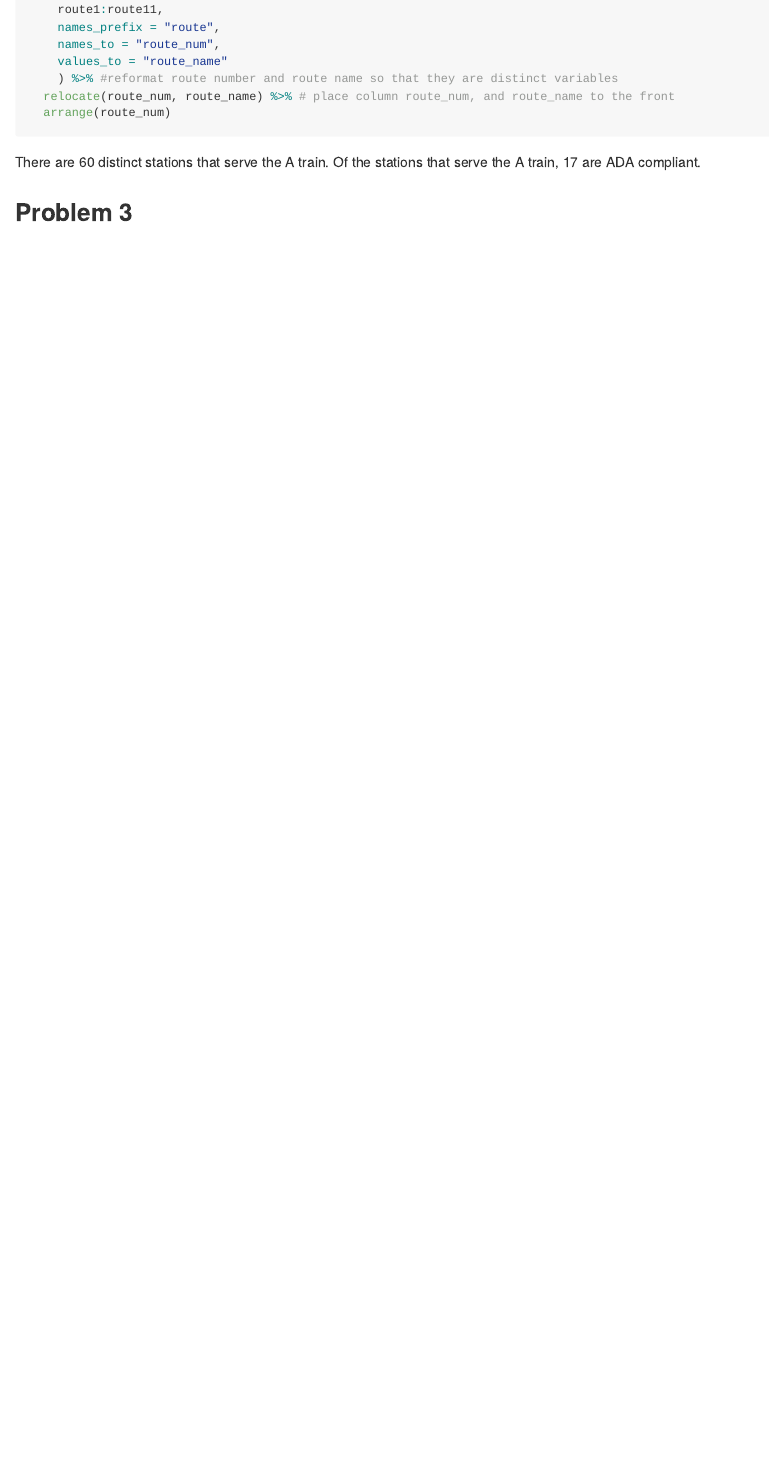
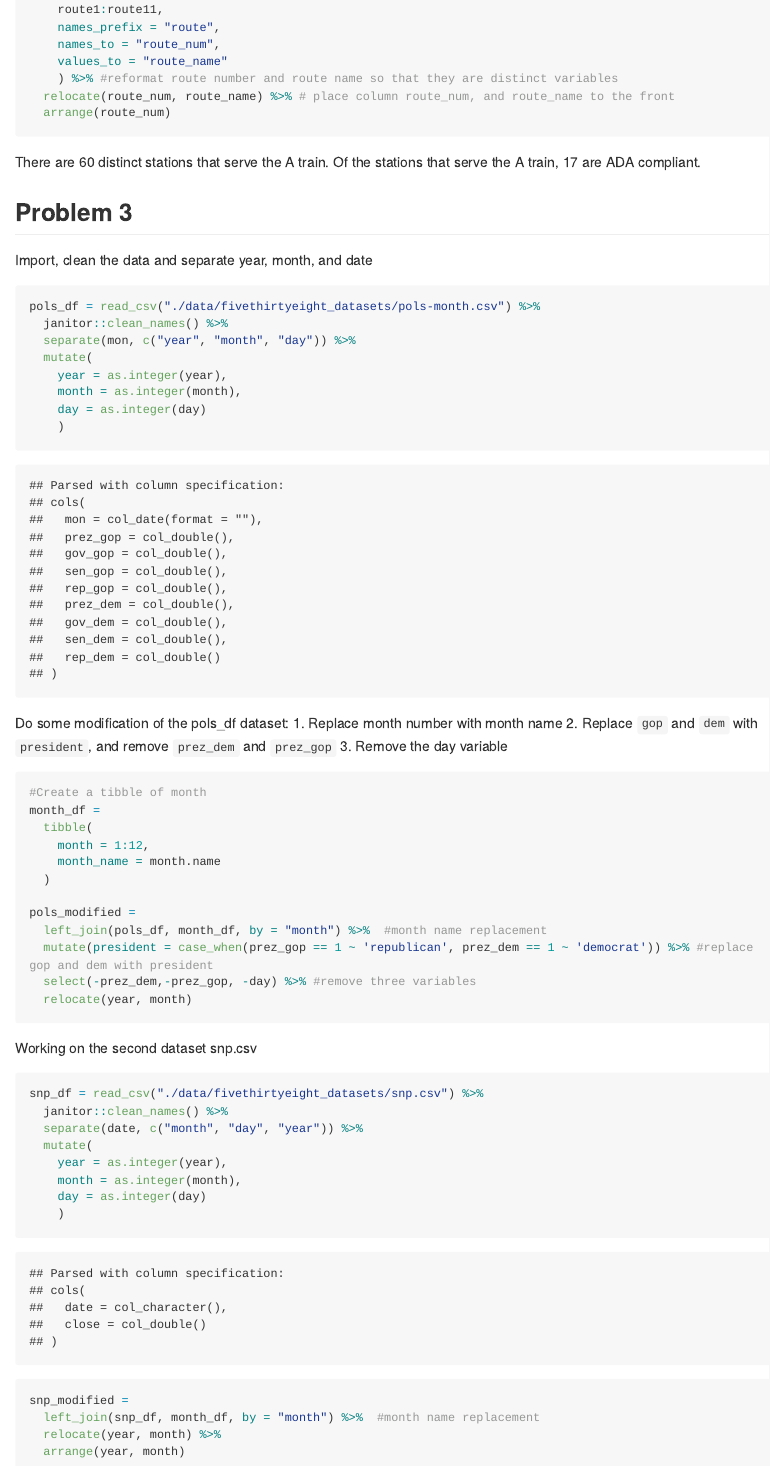
Before and after one commit to tracici25/p8105_hw2_mx2241, an R Markdown document (p8105_hw2_mx2241.Rmd): the page in a window 1100 px wide, from 3250 px down. The pictures show the output file p8105_hw2_mx2241.md that the author committed with the source, drawn offline in the style of GitHub; long lines of code are wrapped.

Commit message:
Question 3 - left join pols.csv with month_df and replace two variables with one

````diff
--- a/p8105_hw2_mx2241.Rmd
+++ b/p8105_hw2_mx2241.Rmd
@@ -114,3 +114,53 @@ transit_tidy = transit_df %>%
 There are `r transit_tidy %>% filter(route_name == "A") %>% distinct(station_name, line) %>% nrow()` distinct stations that serve the A train. Of the stations that serve the A train, `r transit_tidy %>% filter(route_name == "A") %>% distinct(station_name, line, ada) %>% filter(ada == "TRUE") %>% nrow()` are ADA compliant.
 
 ## Problem 3
+
+Import, clean the data and separate year, month, and date
+```{r}
+pols_df = read_csv("./data/fivethirtyeight_datasets/pols-month.csv") %>%
+  janitor::clean_names() %>%
+  separate(mon, c("year", "month", "day")) %>%
+  mutate(
+    year = as.integer(year),
+    month = as.integer(month),
+    day = as.integer(day)
+    )
+
+```
+
+Do some modification of the pols_df dataset:
+1. Replace month number with month name
+2. Replace `gop` and `dem` with `president`, and remove `prez_dem` and `prez_gop`
+3. Remove the day variable
+```{r}
+#Create a tibble of month
+month_df =
+  tibble(
+    month = 1:12,
+    month_name = month.name
+  )
+
+pols_modified =
+  left_join(pols_df, month_df, by = "month") %>%  #month name replacement
+  mutate(president = case_when(prez_gop == 1 ~ 'republican', prez_dem == 1 ~ 'democrat')) %>% #replace gop and dem with president
+  select(-prez_dem,-prez_gop, -day) %>% #remove three variables
+  relocate(year, month)
+```
+
+Working on the second dataset snp.csv
+
+```{r}
+snp_df = read_csv("./data/fivethirtyeight_datasets/snp.csv") %>%
+  janitor::clean_names() %>%
+  separate(date, c("month", "day", "year")) %>%
+  mutate(
+    year = as.integer(year),
+    month = as.integer(month),
+    day = as.integer(day)
+    )
+
+snp_modified =
+  left_join(snp_df, month_df, by = "month") %>%  #month name replacement
+  relocate(year, month) %>%
+  arrange(year, month)
+```
````
Also changed, not shown: p8105_hw2_mx2241.md.
